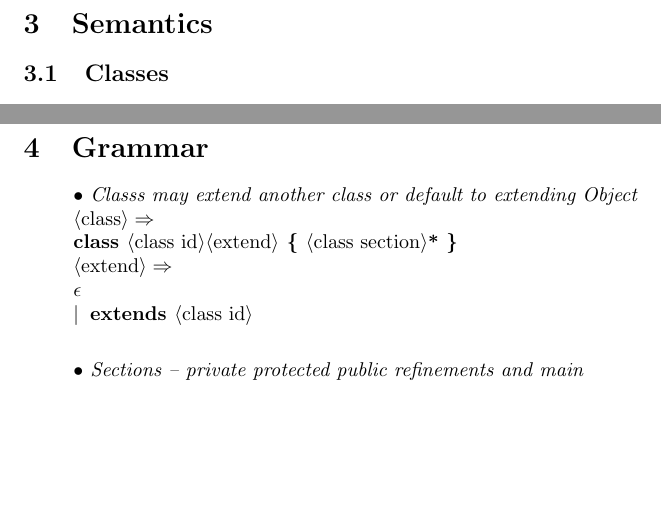
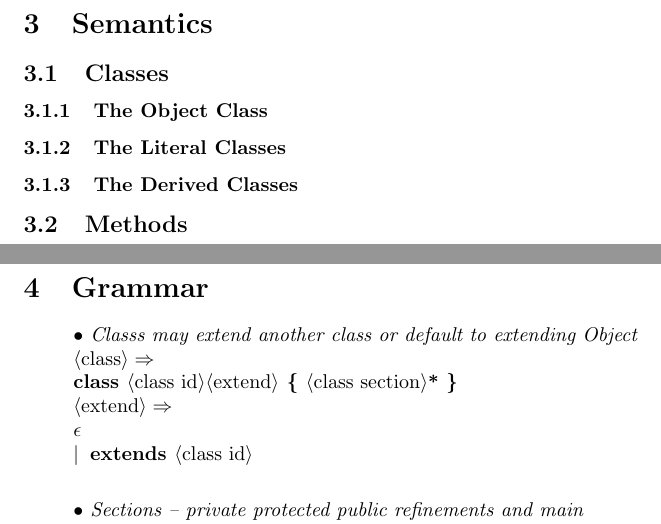
Before and after one commit to areom/Gamma-Ray, a LaTeX document (LRM/Gamma-LRM.tex, which reads LRM/contents/semantics.tex): two parts of pages 8 and 9 of 13, joined at a grey line, cut so that both start at the same text, the shorter picture padded with empty space. Compiled offline with pdfLaTeX.

Commit message:
Just some headings

```diff
--- a/LRM/contents/semantics.tex
+++ b/LRM/contents/semantics.tex
@@ -1,2 +1,7 @@
 \section{Semantics}
 \subsection{Classes}
+
+\subsubsection{The Object Class}
+\subsubsection{The Literal Classes}
+\subsubsection{The Derived Classes}
+\subsection{Methods}
```
Also changed, not shown: LRM/contents/lexical.tex (+10 -10 lines).
